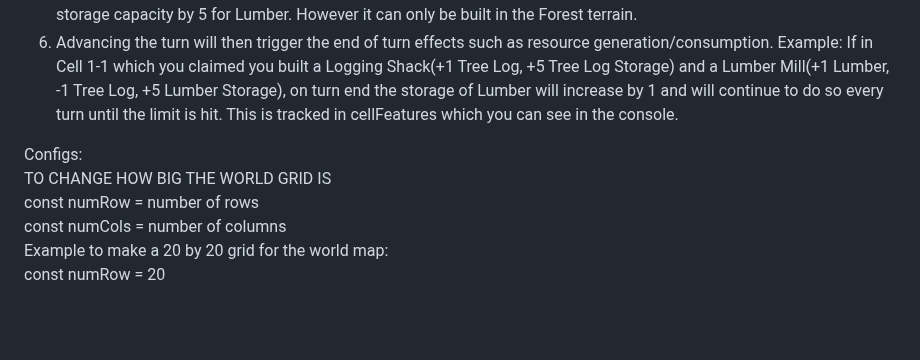
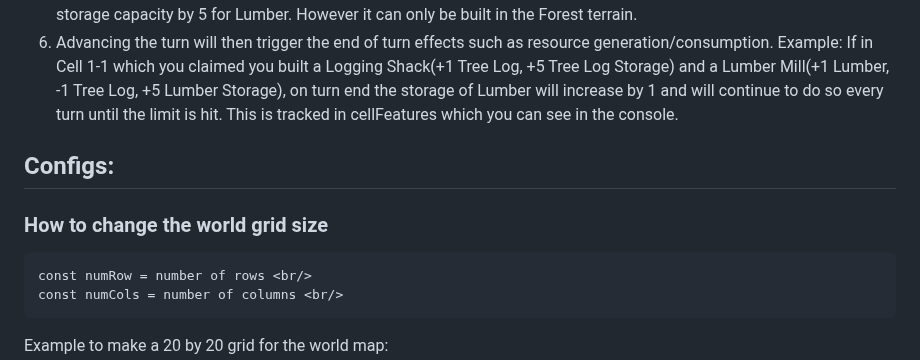
Before and after one commit to kiakamyabi/grid-game, a Markdown page: README.MD, the part around the change. GitHub-like rendering; blank space fills up the shorter version.

```diff
--- a/README.MD
+++ b/README.MD
@@ -40,8 +40,8 @@ Example: Lumber Mill, Generates 1 Lumber, Consumes 1 Tree Log, Increases storage
 6. Advancing the turn will then trigger the end of turn effects such as resource generation/consumption.
 Example: If in Cell 1-1 which you claimed you built a Logging Shack(+1 Tree Log, +5 Tree Log Storage) and a Lumber Mill(+1 Lumber, -1 Tree Log, +5 Lumber Storage), on turn end the storage of Lumber will increase by 1 and will continue to do so every turn until the limit is hit. This is tracked in cellFeatures which you can see in the console.
 
-Configs: <br/>
-TO CHANGE HOW BIG THE WORLD GRID IS <br/>
+## Configs:
+### How to change the world grid size
     const numRow = number of rows <br/>
     const numCols = number of columns <br/>
 Example to make a 20 by 20 grid for the world map: <br/>
```
